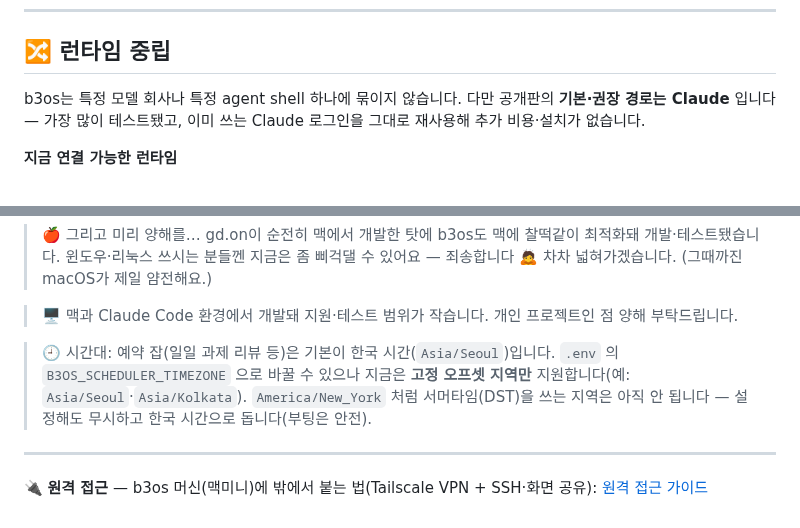
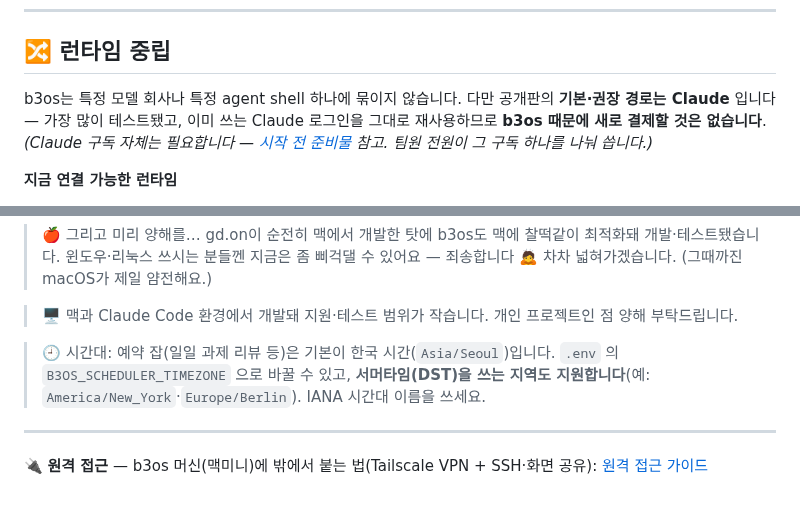
Before and after one commit to b3rys/b3rys-team-os, a Markdown page: README.md, 2 parts joined by grey strips. Rendered like a GitHub page.

```diff
--- a/README.md
+++ b/README.md
@@ -266,7 +285,7 @@ AI-driven이면 여러분의 Claude Code에게 **"b3os 언인스톨해줘"** 하
 
 ## 🔀 런타임 중립
 
-b3os는 특정 모델 회사나 특정 agent shell 하나에 묶이지 않습니다. 다만 공개판의 **기본·권장 경로는 Claude** 입니다 — 가장 많이 테스트됐고, 이미 쓰는 Claude 로그인을 그대로 재사용해 추가 비용·설치가 없습니다.
+b3os는 특정 모델 회사나 특정 agent shell 하나에 묶이지 않습니다. 다만 공개판의 **기본·권장 경로는 Claude** 입니다 — 가장 많이 테스트됐고, 이미 쓰는 Claude 로그인을 그대로 재사용하므로 **b3os 때문에 새로 결제할 것은 없습니다**. *(Claude 구독 자체는 필요합니다 — [시작 전 준비물](#-시작-전-준비물) 참고. 팀원 전원이 그 구독 하나를 나눠 씁니다.)*
 
 **지금 연결 가능한 런타임**
 
@@ -326,7 +345,7 @@ b3os는 **gd.on**의 개인 프로젝트로 시작한 오픈소스입니다. 마
 
 > 🖥️ 맥과 Claude Code 환경에서 개발돼 지원·테스트 범위가 작습니다. 개인 프로젝트인 점 양해 부탁드립니다.
 
-> 🕘 시간대: 예약 잡(일일 과제 리뷰 등)은 기본이 한국 시간(`Asia/Seoul`)입니다. `.env` 의 `B3OS_SCHEDULER_TIMEZONE` 으로 바꿀 수 있으나 지금은 **고정 오프셋 지역만** 지원합니다(예: `Asia/Seoul`·`Asia/Kolkata`). `America/New_York` 처럼 서머타임(DST)을 쓰는 지역은 아직 안 됩니다 — 설정해도 무시하고 한국 시간으로 돕니다(부팅은 안전).
+> 🕘 시간대: 예약 잡(일일 과제 리뷰 등)은 기본이 한국 시간(`Asia/Seoul`)입니다. `.env` 의 `B3OS_SCHEDULER_TIMEZONE` 으로 바꿀 수 있고, **서머타임(DST)을 쓰는 지역도 지원합니다**(예: `America/New_York`·`Europe/Berlin`). IANA 시간대 이름을 쓰세요.
 
 ---
 
```
Also changed, not shown: other parts of README.md (+22 -3 lines), assets/screenshot-tasks.png, assets/screenshot-topology.png.
